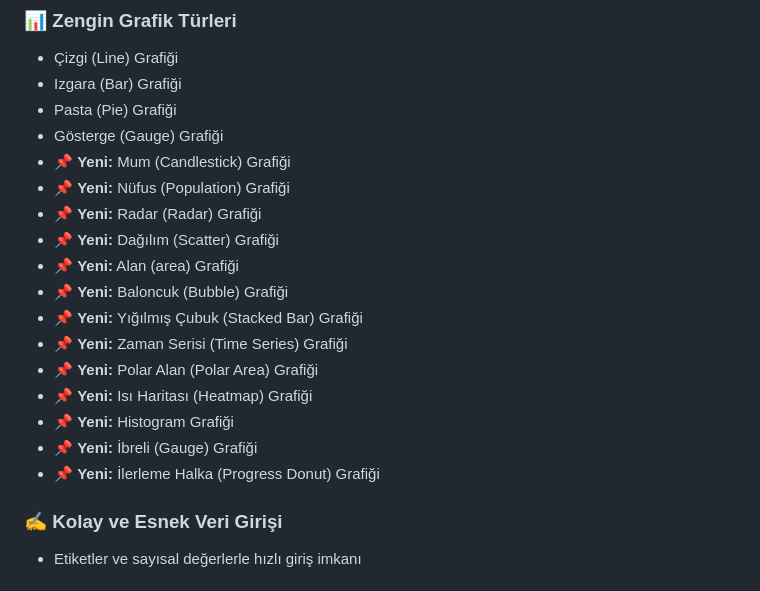
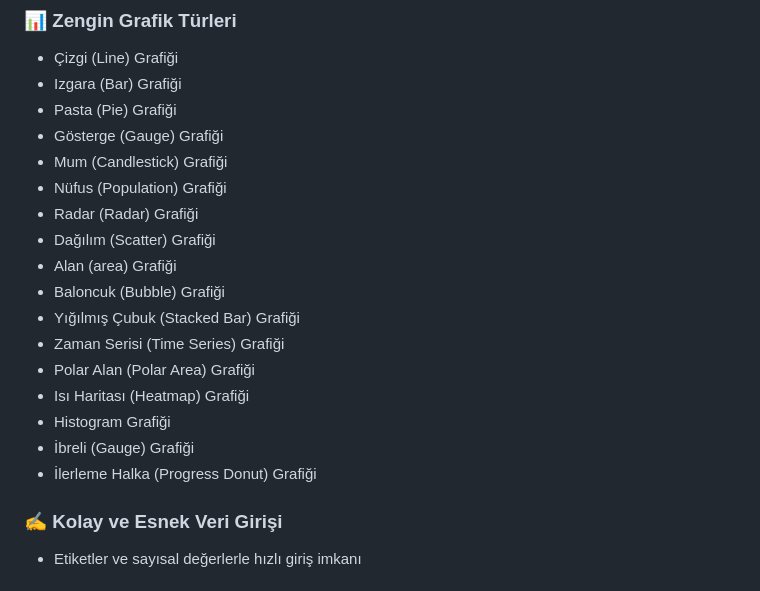
Before and after one commit to OyunUfosu/GrafBase.github.io, a Markdown page: README.md, the part around the change. GitHub-like rendering.

```diff
--- a/README.md
+++ b/README.md
@@ -18,19 +18,19 @@
 * Izgara (Bar) Grafiği
 * Pasta (Pie) Grafiği
 * Gösterge (Gauge) Grafiği
-* 📌 **Yeni:** Mum (Candlestick) Grafiği
-* 📌 **Yeni:** Nüfus (Population) Grafiği
-* 📌 **Yeni:** Radar (Radar) Grafiği
-* 📌 **Yeni:** Dağılım (Scatter) Grafiği
-* 📌 **Yeni:** Alan (area) Grafiği
-* 📌 **Yeni:** Baloncuk (Bubble) Grafiği
-* 📌 **Yeni:** Yığılmış Çubuk (Stacked Bar) Grafiği
-* 📌 **Yeni:** Zaman Serisi (Time Series) Grafiği
-* 📌 **Yeni:** Polar Alan (Polar Area) Grafiği
-* 📌 **Yeni:** Isı Haritası (Heatmap) Grafiği
-* 📌 **Yeni:** Histogram Grafiği
-* 📌 **Yeni:** İbreli (Gauge) Grafiği
-* 📌 **Yeni:** İlerleme Halka (Progress Donut) Grafiği
+* Mum (Candlestick) Grafiği
+* Nüfus (Population) Grafiği
+* Radar (Radar) Grafiği
+* Dağılım (Scatter) Grafiği
+* Alan (area) Grafiği
+* Baloncuk (Bubble) Grafiği
+* Yığılmış Çubuk (Stacked Bar) Grafiği
+* Zaman Serisi (Time Series) Grafiği
+* Polar Alan (Polar Area) Grafiği
+* Isı Haritası (Heatmap) Grafiği
+* Histogram Grafiği
+* İbreli (Gauge) Grafiği
+* İlerleme Halka (Progress Donut) Grafiği
 
 ### ✍️ Kolay ve Esnek Veri Girişi
 
```
